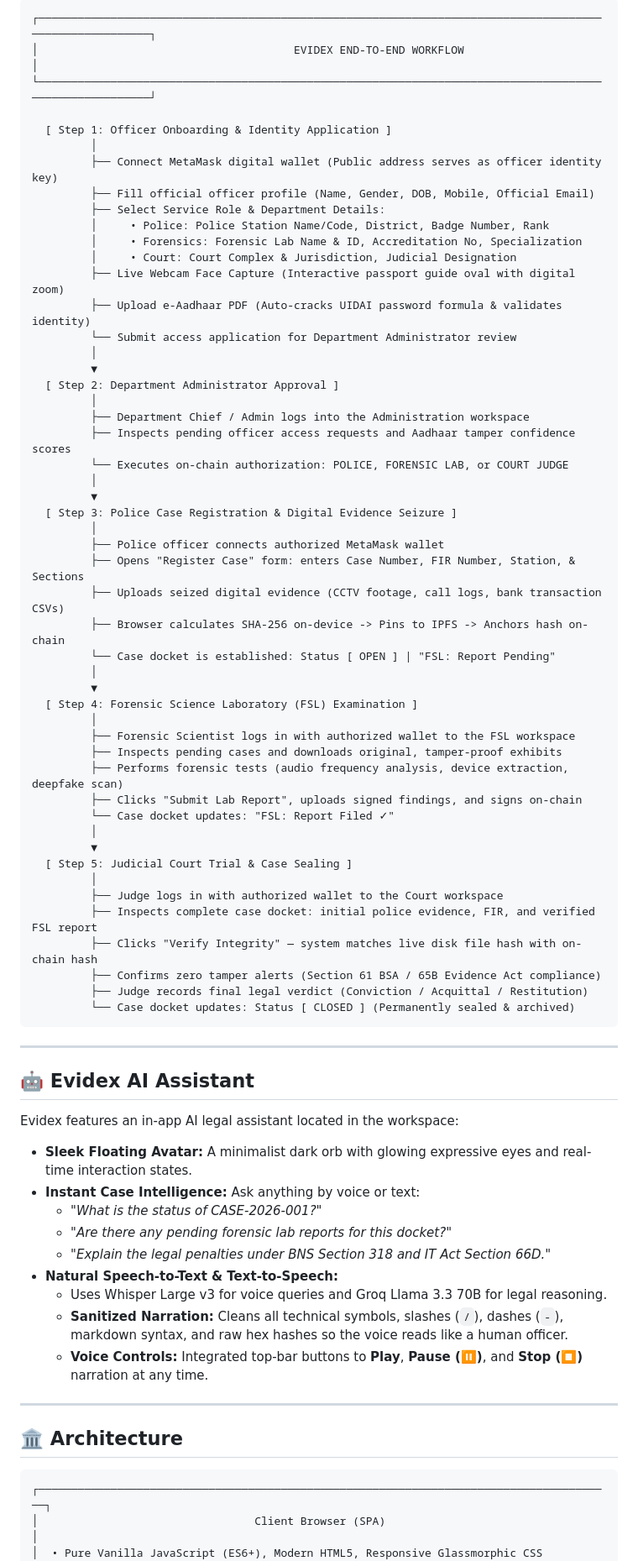
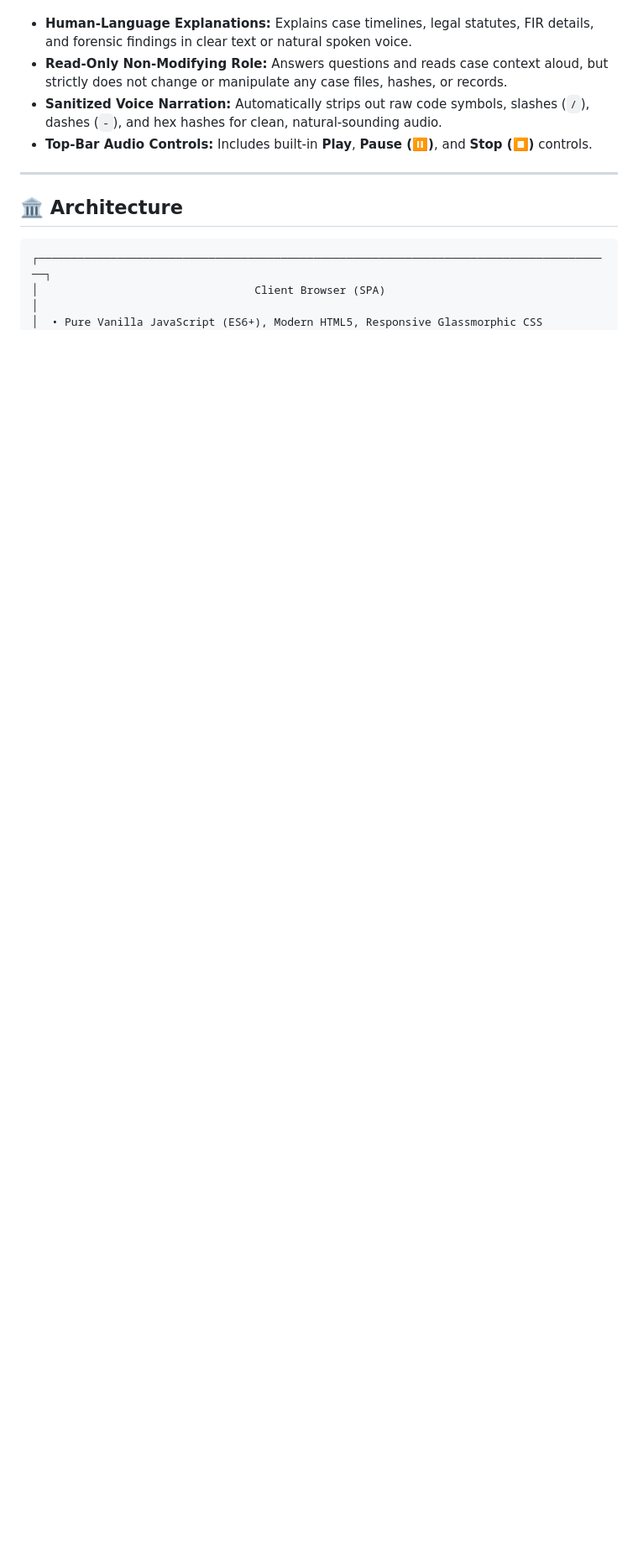
Before and after one commit to Jamal-Khan-I/Evidex, a Markdown page: README.md, the part around one of its changes. Shown at 84% size. Drawn GitHub-style; blank space fills up the shorter version.

````diff
--- a/README.md
+++ b/README.md
@@ -54,72 +110,8 @@ Evidex mirrors the complete real-world legal lifecycle of an investigation from
 
-```
-┌────────────────────────────────────────────────────────────────────────────────────────────────────────┐
-│                                       EVIDEX END-TO-END WORKFLOW                                       │
-└────────────────────────────────────────────────────────────────────────────────────────────────────────┘
-
-  [ Step 1: Officer Onboarding & Identity Application ]
-         │
-         ├── Connect MetaMask digital wallet (Public address serves as officer identity key)
-         ├── Fill official officer profile (Name, Gender, DOB, Mobile, Official Email)
-         ├── Select Service Role & Department Details:
-         │     • Police: Police Station Name/Code, District, Badge Number, Rank
-         │     • Forensics: Forensic Lab Name & ID, Accreditation No, Specialization
-         │     • Court: Court Complex & Jurisdiction, Judicial Designation
-         ├── Live Webcam Face Capture (Interactive passport guide oval with digital zoom)
-         ├── Upload e-Aadhaar PDF (Auto-cracks UIDAI password formula & validates identity)
-         └── Submit access application for Department Administrator review
-         │
-         ▼
-  [ Step 2: Department Administrator Approval ]
-         │
-         ├── Department Chief / Admin logs into the Administration workspace
-         ├── Inspects pending officer access requests and Aadhaar tamper confidence scores
-         └── Executes on-chain authorization: POLICE, FORENSIC LAB, or COURT JUDGE
-         │
-         ▼
-  [ Step 3: Police Case Registration & Digital Evidence Seizure ]
-         │
-         ├── Police officer connects authorized MetaMask wallet
-         ├── Opens "Register Case" form: enters Case Number, FIR Number, Station, & Sections
-         ├── Uploads seized digital evidence (CCTV footage, call logs, bank transaction CSVs)
-         ├── Browser calculates SHA-256 on-device -> Pins to IPFS -> Anchors hash on-chain
-         └── Case docket is established: Status [ OPEN ] | "FSL: Report Pending"
-         │
-         ▼
-  [ Step 4: Forensic Science Laboratory (FSL) Examination ]
-         │
-         ├── Forensic Scientist logs in with authorized wallet to the FSL workspace
-         ├── Inspects pending cases and downloads original, tamper-proof exhibits
-         ├── Performs forensic tests (audio frequency analysis, device extraction, deepfake scan)
-         ├── Clicks "Submit Lab Report", uploads signed findings, and signs on-chain
-         └── Case docket updates: "FSL: Report Filed ✓"
-         │
-         ▼
-  [ Step 5: Judicial Court Trial & Case Sealing ]
-         │
-         ├── Judge logs in with authorized wallet to the Court workspace
-         ├── Inspects complete case docket: initial police evidence, FIR, and verified FSL report
-         ├── Clicks "Verify Integrity" — system matches live disk file hash with on-chain hash
-         ├── Confirms zero tamper alerts (Section 61 BSA / 65B Evidence Act compliance)
-         ├── Judge records final legal verdict (Conviction / Acquittal / Restitution)
-         └── Case docket updates: Status [ CLOSED ] (Permanently sealed & archived)
-```
-
----
-
-## 🤖 Evidex AI Assistant
-
-Evidex features an in-app AI legal assistant located in the workspace:
-
-* **Sleek Floating Avatar:** A minimalist dark orb with glowing expressive eyes and real-time interaction states.
-* **Instant Case Intelligence:** Ask anything by voice or text:
-  * *"What is the status of CASE-2026-001?"*
-  * *"Are there any pending forensic lab reports for this docket?"*
-  * *"Explain the legal penalties under BNS Section 318 and IT Act Section 66D."*
-* **Natural Speech-to-Text & Text-to-Speech:**
-  * Uses Whisper Large v3 for voice queries and Groq Llama 3.3 70B for legal reasoning.
-  * **Sanitized Narration:** Cleans all technical symbols, slashes (`/`), dashes (`-`), markdown syntax, and raw hex hashes so the voice reads like a human officer.
-  * **Voice Controls:** Integrated top-bar buttons to **Play**, **Pause (⏸)**, and **Stop (⏹)** narration at any time.
+* **Human-Language Explanations:** Explains case timelines, legal statutes, FIR details, and forensic findings in clear text or natural spoken voice.
+* **Read-Only Non-Modifying Role:** Answers questions and reads case context aloud, but strictly does not change or manipulate any case files, hashes, or records.
+* **Sanitized Voice Narration:** Automatically strips out raw code symbols, slashes (`/`), dashes (`-`), and hex hashes for clean, natural-sounding audio.
+* **Top-Bar Audio Controls:** Includes built-in **Play**, **Pause (⏸)**, and **Stop (⏹)** controls.
 
 ---
 
````
Also changed, not shown: other parts of README.md (+103 -47 lines).
